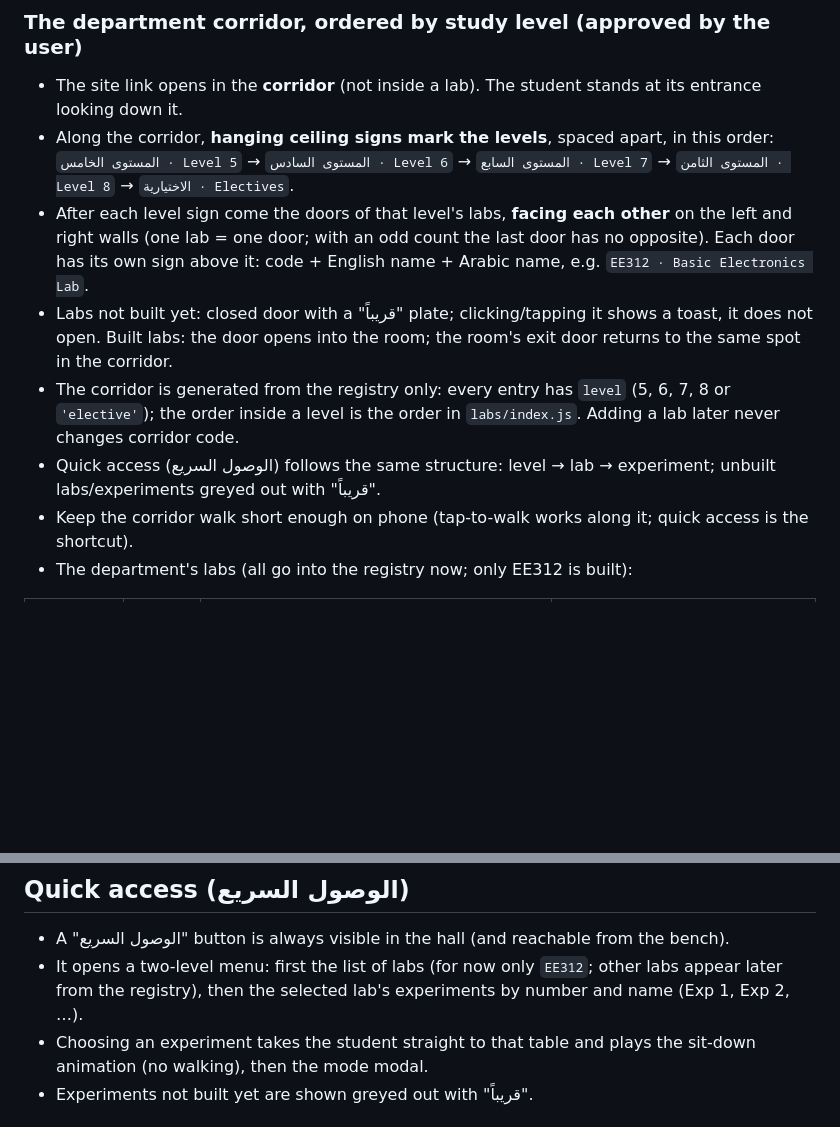
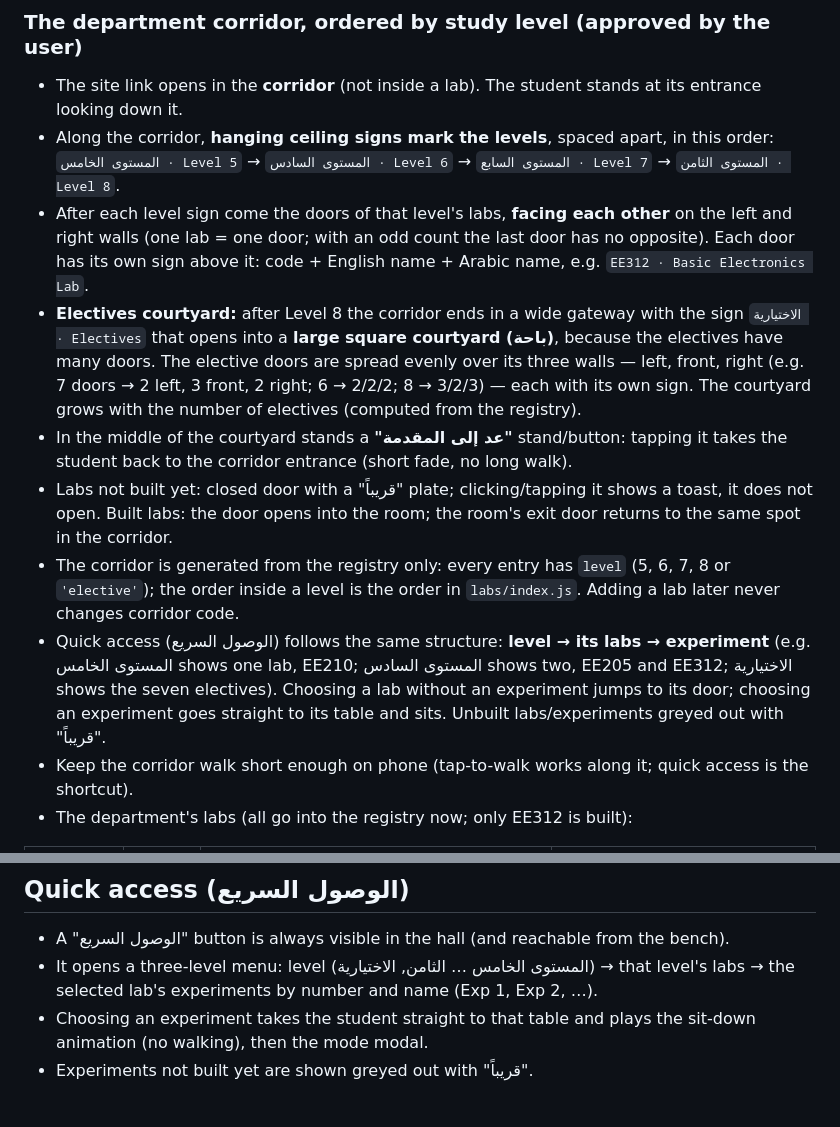
Before and after one commit to ksuagentnews-boop/super-duper-goggles, a Markdown page: CLAUDE.md, 2 parts joined by grey strips. GitHub-like rendering; blank space fills up the shorter version.

Commit message:
Rules: electives courtyard after Level 8, back-to-entrance stand, quick access by level
Co-Authored-By: Claude Opus 5.5 <noreply@anthropic.com>
Claude-Session: https://claude.ai/code/session_01JumU7K5GBVZnRX7KMwgYaQ

```diff
--- a/CLAUDE.md
+++ b/CLAUDE.md
@@ -51,11 +51,13 @@ A static website (GitHub Pages, no server, no login) that simulates the EE depar
 
 ### The department corridor, ordered by study level (approved by the user)
 - The site link opens in the **corridor** (not inside a lab). The student stands at its entrance looking down it.
-- Along the corridor, **hanging ceiling signs mark the levels**, spaced apart, in this order: `المستوى الخامس · Level 5` → `المستوى السادس · Level 6` → `المستوى السابع · Level 7` → `المستوى الثامن · Level 8` → `الاختيارية · Electives`.
+- Along the corridor, **hanging ceiling signs mark the levels**, spaced apart, in this order: `المستوى الخامس · Level 5` → `المستوى السادس · Level 6` → `المستوى السابع · Level 7` → `المستوى الثامن · Level 8`.
 - After each level sign come the doors of that level's labs, **facing each other** on the left and right walls (one lab = one door; with an odd count the last door has no opposite). Each door has its own sign above it: code + English name + Arabic name, e.g. `EE312 · Basic Electronics Lab`.
+- **Electives courtyard:** after Level 8 the corridor ends in a wide gateway with the sign `الاختيارية · Electives` that opens into a **large square courtyard (باحة)**, because the electives have many doors. The elective doors are spread evenly over its three walls — left, front, right (e.g. 7 doors → 2 left, 3 front, 2 right; 6 → 2/2/2; 8 → 3/2/3) — each with its own sign. The courtyard grows with the number of electives (computed from the registry).
+- In the middle of the courtyard stands a **"عد إلى المقدمة"** stand/button: tapping it takes the student back to the corridor entrance (short fade, no long walk).
 - Labs not built yet: closed door with a "قريباً" plate; clicking/tapping it shows a toast, it does not open. Built labs: the door opens into the room; the room's exit door returns to the same spot in the corridor.
 - The corridor is generated from the registry only: every entry has `level` (5, 6, 7, 8 or `'elective'`); the order inside a level is the order in `labs/index.js`. Adding a lab later never changes corridor code.
-- Quick access (الوصول السريع) follows the same structure: level → lab → experiment; unbuilt labs/experiments greyed out with "قريباً".
+- Quick access (الوصول السريع) follows the same structure: **level → its labs → experiment** (e.g. المستوى الخامس shows one lab, EE210; المستوى السادس shows two, EE205 and EE312; الاختيارية shows the seven electives). Choosing a lab without an experiment jumps to its door; choosing an experiment goes straight to its table and sits. Unbuilt labs/experiments greyed out with "قريباً".
 - Keep the corridor walk short enough on phone (tap-to-walk works along it; quick access is the shortcut).
 - The department's labs (all go into the registry now; only EE312 is built):
 
@@ -79,7 +81,7 @@ A static website (GitHub Pages, no server, no login) that simulates the EE depar
 
 ## Quick access (الوصول السريع)
 - A "الوصول السريع" button is always visible in the hall (and reachable from the bench).
-- It opens a two-level menu: first the list of labs (for now only `EE312`; other labs appear later from the registry), then the selected lab's experiments by number and name (Exp 1, Exp 2, …).
+- It opens a three-level menu: level (المستوى الخامس … الثامن, الاختيارية) → that level's labs → the selected lab's experiments by number and name (Exp 1, Exp 2, …).
 - Choosing an experiment takes the student straight to that table and plays the sit-down animation (no walking), then the mode modal.
 - Experiments not built yet are shown greyed out with "قريباً".
 
```
